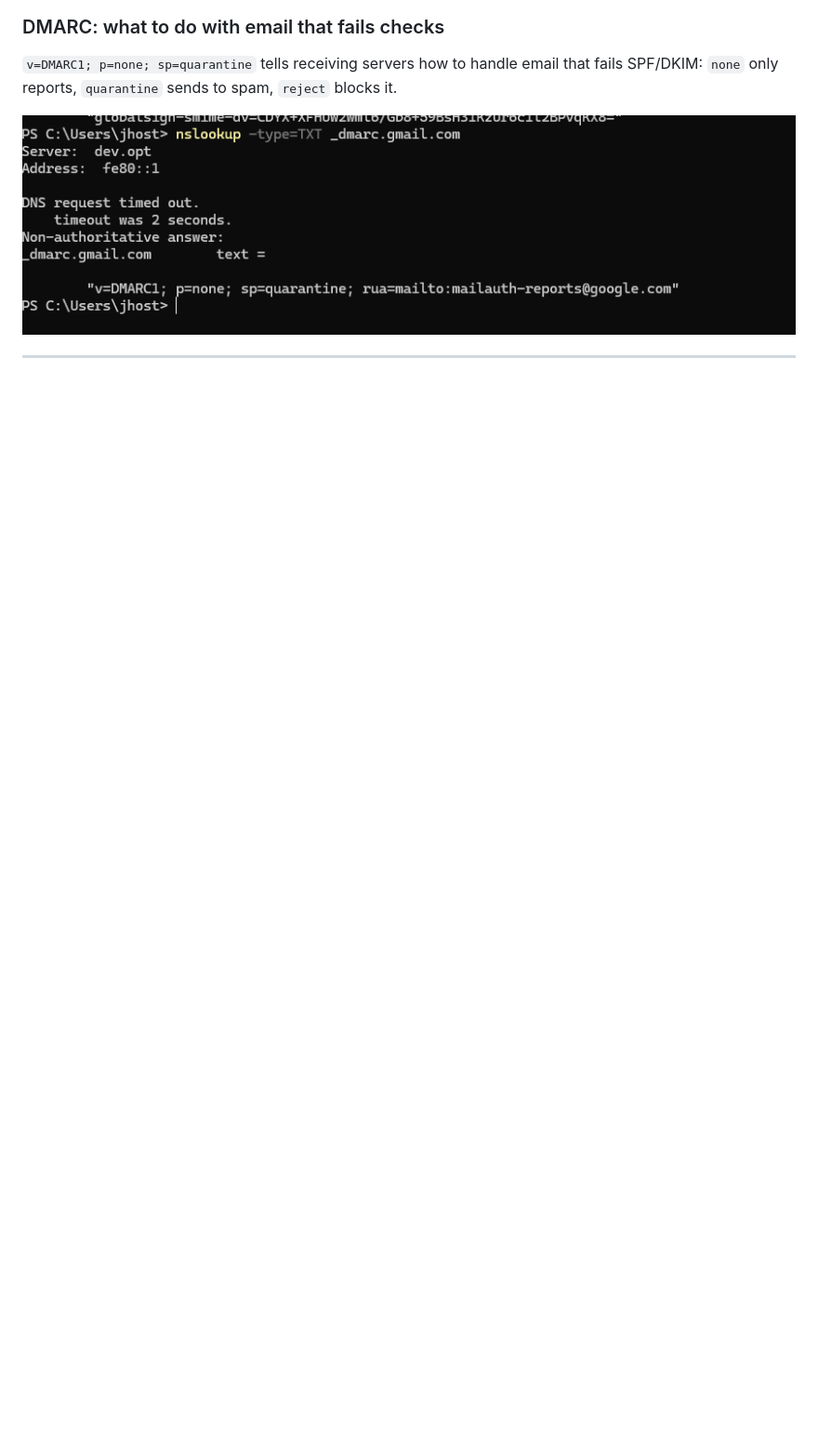
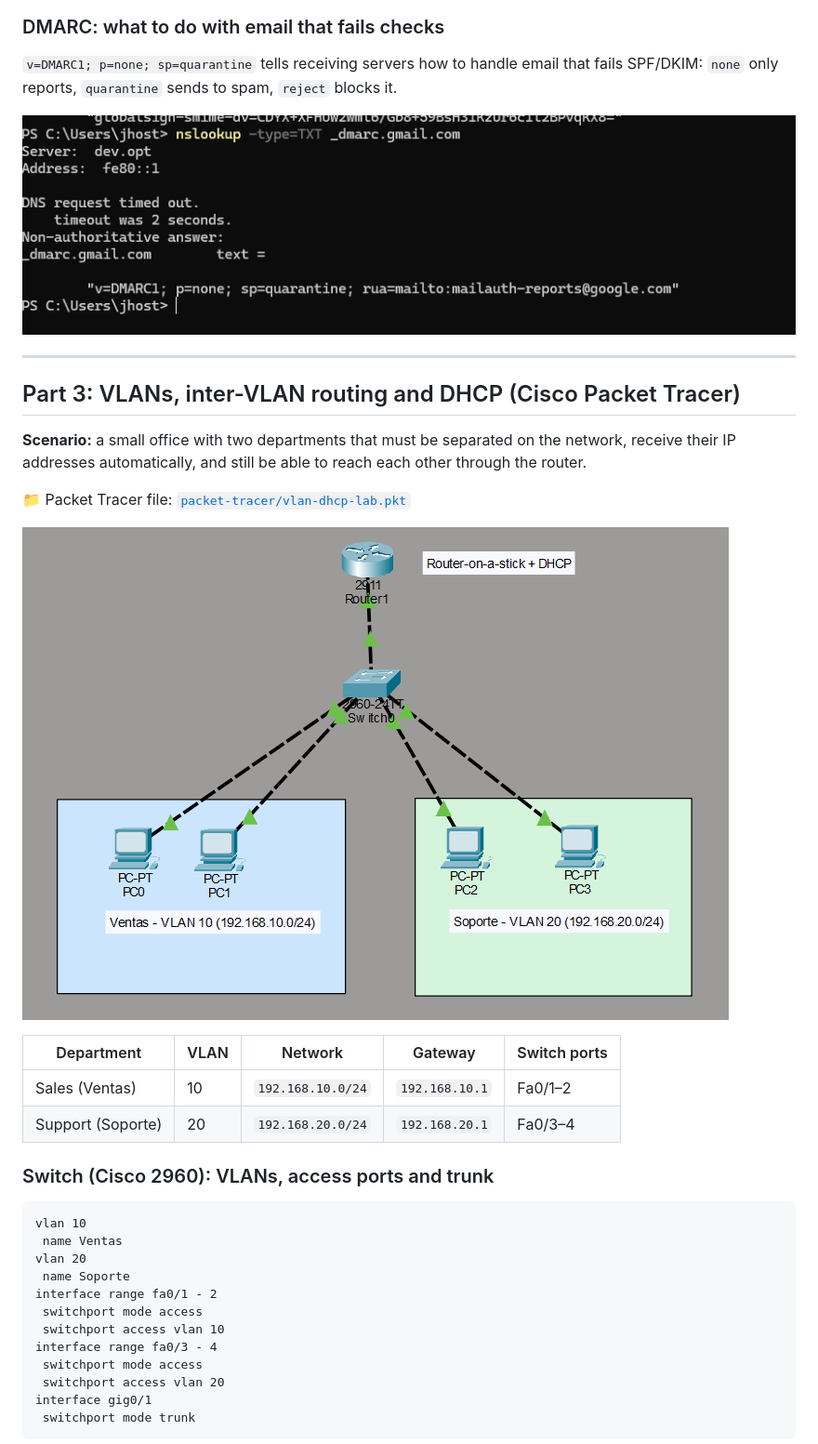
Before and after one commit to jhostin28/it-support-labs, a Markdown page: 03-networking/README.md, the part around one of its changes. Shown at 93% size. Drawn GitHub-style; pictures changed too: 03-networking/img/09-pt-topology.png (added); blank space fills up the shorter version.

````diff
--- a/03-networking/README.md
+++ b/03-networking/README.md
@@ -74,3 +74,33 @@ The **preference** value sets the order: the lowest number (`5`) is tried first
 
 ---
 
+## Part 3: VLANs, inter-VLAN routing and DHCP (Cisco Packet Tracer)
+
+**Scenario:** a small office with two departments that must be separated on the network, receive their IP addresses automatically, and still be able to reach each other through the router.
+
+📁 Packet Tracer file: [`packet-tracer/vlan-dhcp-lab.pkt`](packet-tracer/vlan-dhcp-lab.pkt)
+
+![Topology](img/09-pt-topology.png)
+
+| Department | VLAN | Network | Gateway | Switch ports |
+|------------|------|---------|---------|--------------|
+| Sales (Ventas) | 10 | `192.168.10.0/24` | `192.168.10.1` | Fa0/1–2 |
+| Support (Soporte) | 20 | `192.168.20.0/24` | `192.168.20.1` | Fa0/3–4 |
+
+### Switch (Cisco 2960): VLANs, access ports and trunk
+
+```
+vlan 10
+ name Ventas
+vlan 20
+ name Soporte
+interface range fa0/1 - 2
+ switchport mode access
+ switchport access vlan 10
+interface range fa0/3 - 4
+ switchport mode access
+ switchport access vlan 20
+interface gig0/1
+ switchport mode trunk
+```
+
````
Also changed, not shown: other parts of 03-networking/README.md (+51 -1 lines), 03-networking/img/10-pt-switch-vlans.png (added), 03-networking/img/11-pt-router-config.png (added), 03-networking/img/12-pt-pc0-dhcp.png (added), 03-networking/img/13-pt-pc2-dhcp.png (added), 03-networking/img/14-pt-ping-inter-vlan.png (added), 1 other file.
